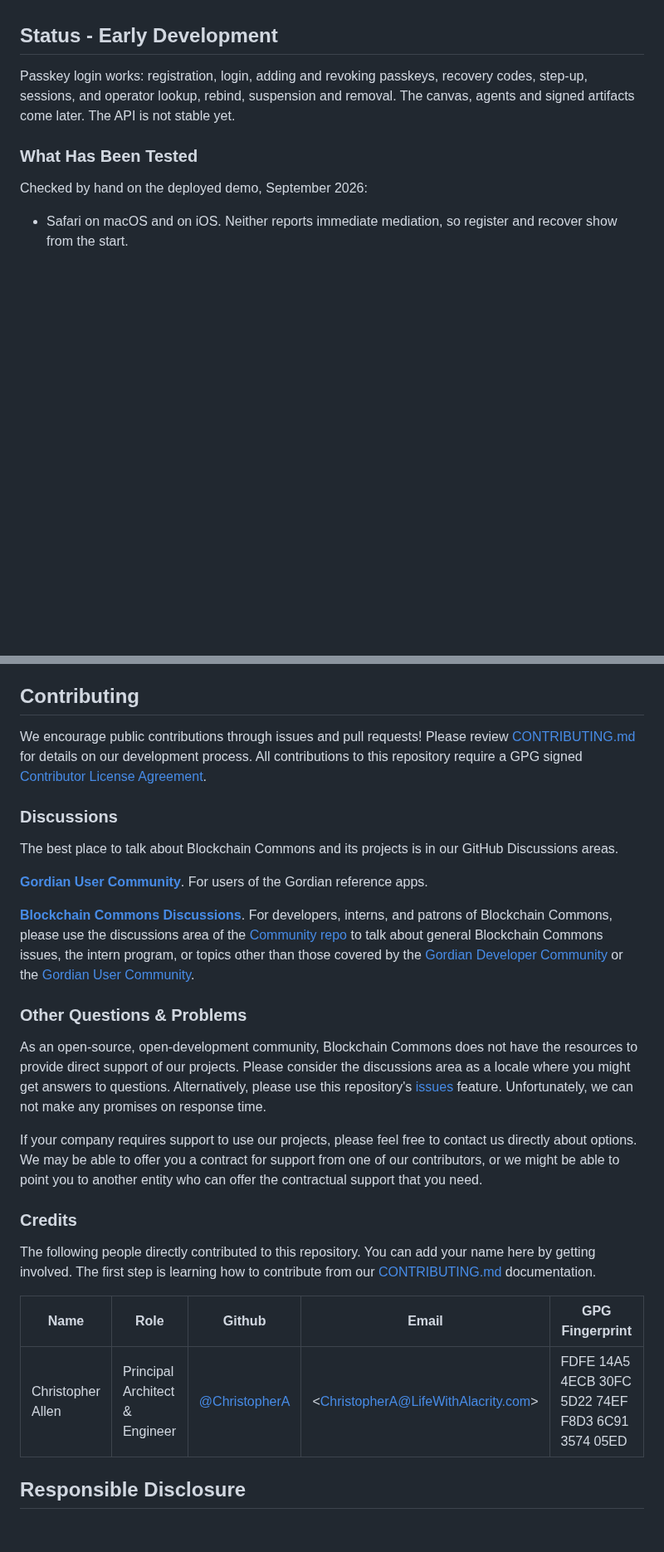
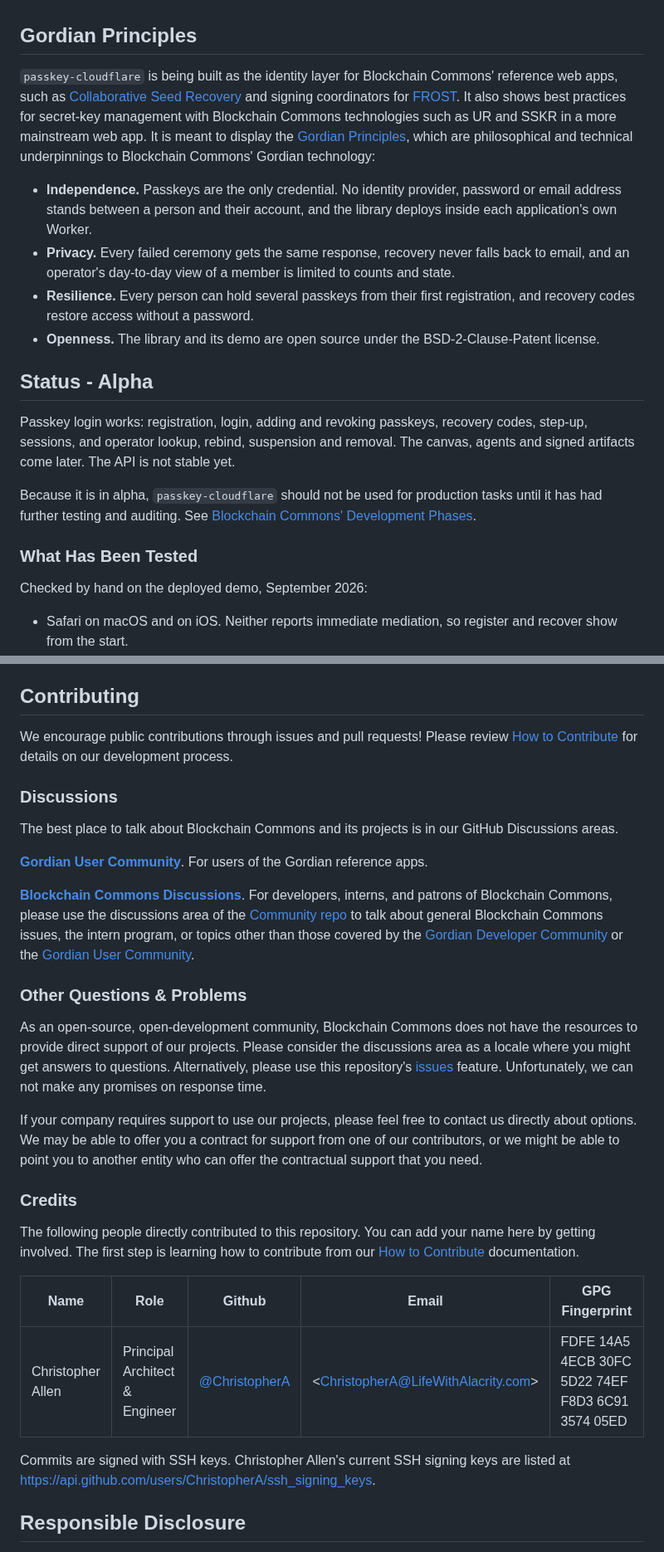
Before and after one commit to BlockchainCommons/passkey-cloudflare, a Markdown page: README.md, 2 parts joined by grey strips. Shown at 83% size. Rendered like a GitHub page; blank space fills up the shorter version.

Commit message:
Finish standardizing the README
Builds on the standardized README with a purpose-first title, the Gordian Principles, the Alpha phase from the development phases, and links that resolve.

- Purpose-first title from the repo description, with Blockchain Commons in the byline, plus License and project-status badges
- Gordian Principles: the library as the identity layer for the reference web apps, with each principle drawn from what the README already states
- Status - Alpha, linked to the development phases, in place of Early Development
- Contributing and Credits point to the Community repo's How to Contribute, since this repo has no CONTRIBUTING.md or CLA.md; the issues link is absolute; the template placeholder line is removed; Credits points to the current SSH signing keys

Signed-off-by: Christopher Allen <ChristopherA@LifeWithAlacrity.com>

```diff
--- a/README.md
+++ b/README.md
@@ -56,12 +57,23 @@ The Workers that Playwright and the refusal-floor measurement run are never depl
 
 An operator can look up a member by member name and see the record's state and counts: when it was created, whether it is suspended, how many passkeys, live sessions and unused recovery codes it has, whether a rebind link is outstanding, and the operator log entries for that member. Each lookup is logged. It shows counts and state only, to keep small what an operator sees day to day; the device detail (passkey providers, last use, session browsers) still exists in storage. This is no privacy guarantee against an operator, who runs the deployment and can read its storage directly. A member's privacy from an operator rests on trusting the operator, not on the software.
 
-## Status - Early Development
+## Gordian Principles
+
+`passkey-cloudflare` is being built as the identity layer for Blockchain Commons' reference web apps, such as [Collaborative Seed Recovery](https://developer.blockchaincommons.com/csr/) and signing coordinators for [FROST](https://developer.blockchaincommons.com/frost/). It also shows best practices for secret-key management with Blockchain Commons technologies such as UR and SSKR in a more mainstream web app. It is meant to display the [Gordian Principles](https://github.com/BlockchainCommons/Gordian#gordian-principles), which are philosophical and technical underpinnings to Blockchain Commons' Gordian technology:
+
+* **Independence.** Passkeys are the only credential. No identity provider, password or email address stands between a person and their account, and the library deploys inside each application's own Worker.
+* **Privacy.** Every failed ceremony gets the same response, recovery never falls back to email, and an operator's day-to-day view of a member is limited to counts and state.
+* **Resilience.** Every person can hold several passkeys from their first registration, and recovery codes restore access without a password.
+* **Openness.** The library and its demo are open source under the BSD-2-Clause-Patent license.
+
+## Status - Alpha
 
 Passkey login works: registration, login, adding and revoking
 passkeys, recovery codes, step-up, sessions, and operator lookup,
 rebind, suspension and removal. The canvas, agents and signed
 artifacts come later. The API is not stable yet.
+
+Because it is in alpha, `passkey-cloudflare` should not be used for production tasks until it has had further testing and auditing. See [Blockchain Commons' Development Phases](https://github.com/BlockchainCommons/Community/blob/master/release-path.md).
 
 ### What Has Been Tested
 
@@ -107,7 +119,7 @@ To financially support further development of this and other projects, please co
 
 ## Contributing
 
-We encourage public contributions through issues and pull requests! Please review [CONTRIBUTING.md](./CONTRIBUTING.md) for details on our development process. All contributions to this repository require a GPG signed [Contributor License Agreement](./CLA.md).
+We encourage public contributions through issues and pull requests! Please review [How to Contribute](https://github.com/BlockchainCommons/Community/blob/master/CONTRIBUTING.md) for details on our development process.
 
 ### Discussions
 
@@ -126,12 +138,14 @@ If your company requires support to use our projects, please feel free to contac
 
 ### Credits
 
-The following people directly contributed to this repository. You can add your name here by getting involved. The first step is learning how to contribute from our [CONTRIBUTING.md](./CONTRIBUTING.md) documentation.
+The following people directly contributed to this repository. You can add your name here by getting involved. The first step is learning how to contribute from our [How to Contribute](https://github.com/BlockchainCommons/Community/blob/master/CONTRIBUTING.md) documentation.
 
 
 | Name              | Role                | Github                                            | Email                                                       | GPG Fingerprint                                    |
 | ----------------- | ------------------- | ------------------------------------------------- | ----------------------------------------------------------- | -------------------------------------------------- |
 | Christopher Allen | Principal Architect & Engineer | [@ChristopherA](https://github.com/ChristopherA) | \<ChristopherA@LifeWithAlacrity.com\>                       | FDFE 14A5 4ECB 30FC 5D22  74EF F8D3 6C91 3574 05ED |
+
+Commits are signed with SSH keys. Christopher Allen's current SSH signing keys are listed at <https://api.github.com/users/ChristopherA/ssh_signing_keys>.
 
 ## Responsible Disclosure
 
```
Also changed, not shown: other parts of README.md (+6 -5 lines).
